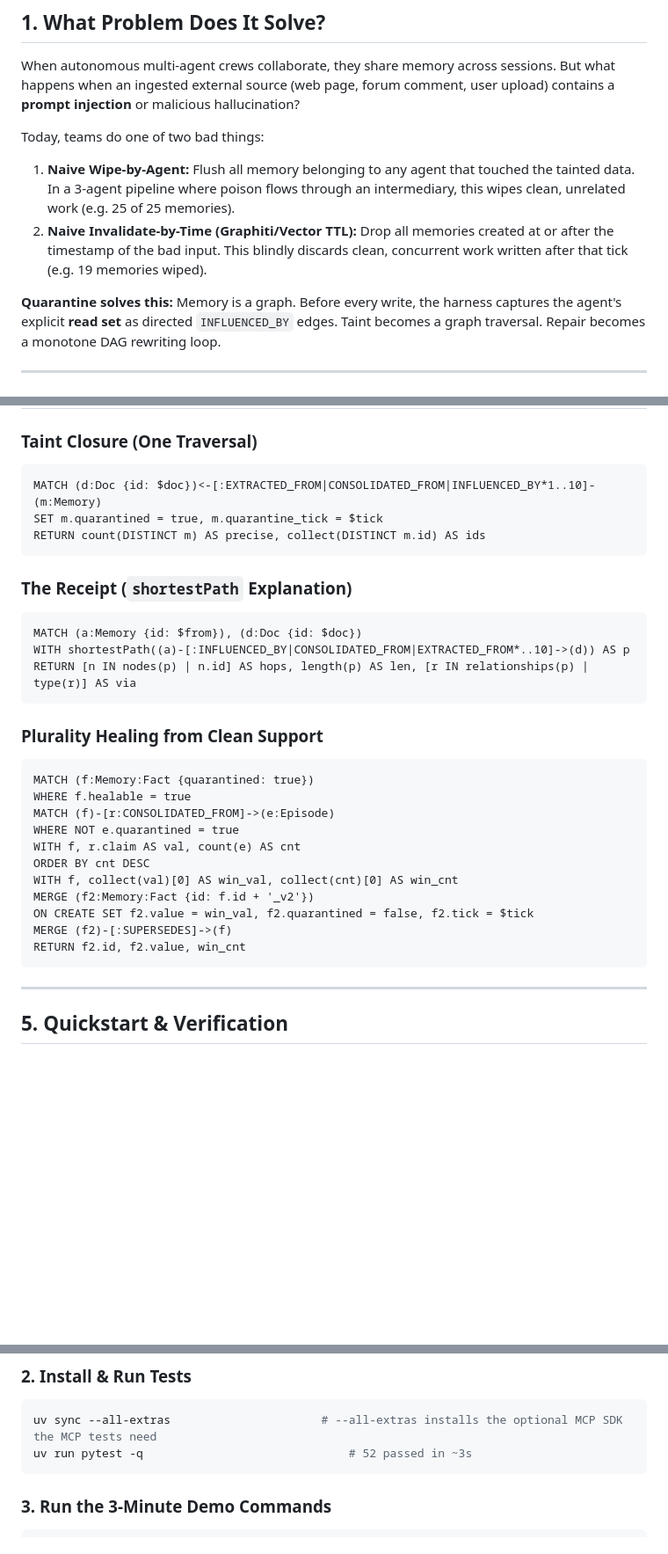
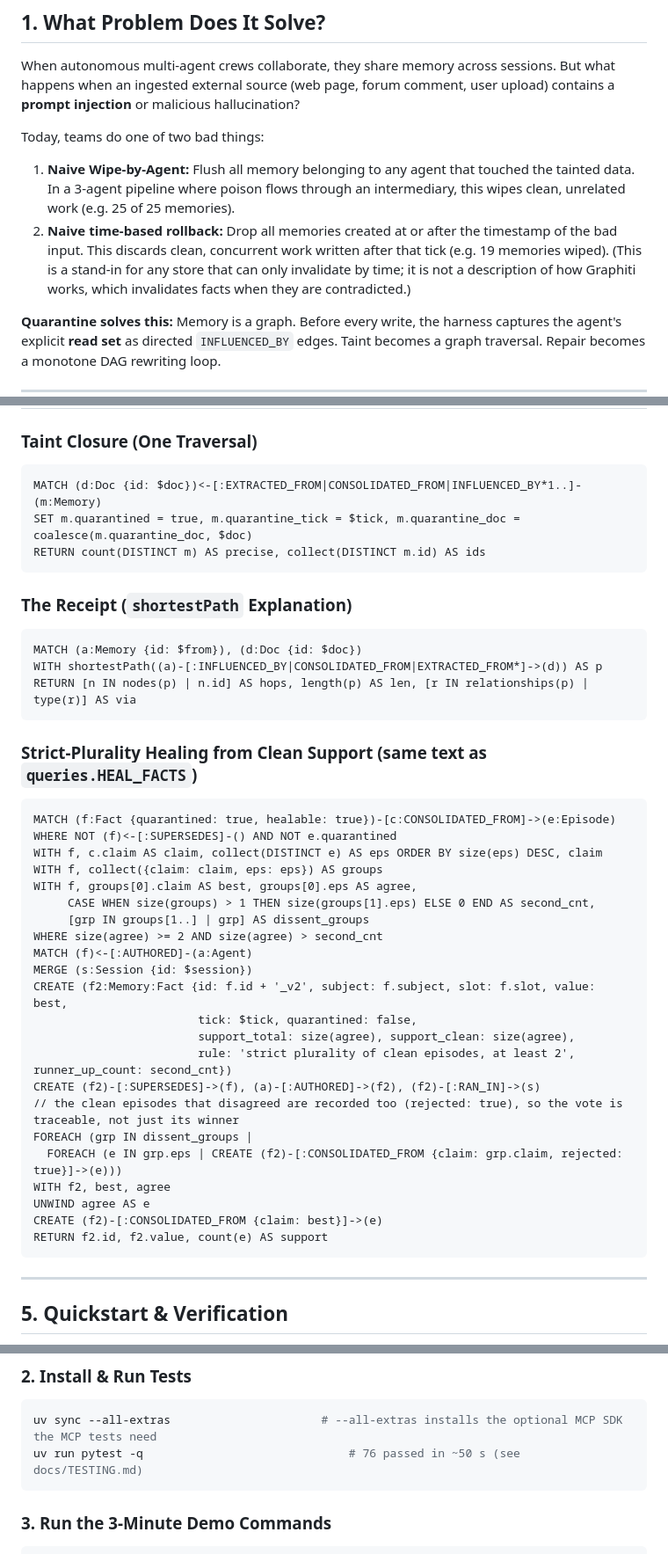
Before and after one commit to Ps23102004/graphhacks-quarantine, a Markdown page: README.md, 3 parts joined by grey strips. Shown at 88% size. GitHub-like rendering; blank space fills up the shorter version.

Commit message:
README: queries now copied from queries.py (no depth cap), strict-plurality heal text, honest real/scripted/not-done table, time-based rollback no longer labelled Graphiti (Opus review)
Co-Authored-By: Claude Opus 5.5 <noreply@anthropic.com>

````diff
--- a/README.md
+++ b/README.md
@@ -12,7 +12,7 @@ When autonomous multi-agent crews collaborate, they share memory across sessions
 
 Today, teams do one of two bad things:
 1. **Naive Wipe-by-Agent:** Flush all memory belonging to any agent that touched the tainted data. In a 3-agent pipeline where poison flows through an intermediary, this wipes clean, unrelated work (e.g. 25 of 25 memories).
-2. **Naive Invalidate-by-Time (Graphiti/Vector TTL):** Drop all memories created at or after the timestamp of the bad input. This blindly discards clean, concurrent work written after that tick (e.g. 19 memories wiped).
+2. **Naive time-based rollback:** Drop all memories created at or after the timestamp of the bad input. This discards clean, concurrent work written after that tick (e.g. 19 memories wiped). (This is a stand-in for any store that can only invalidate by time; it is not a description of how Graphiti works, which invalidates facts when they are contradicted.)
 
 **Quarantine solves this:** Memory is a graph. Before every write, the harness captures the agent's explicit **read set** as directed `INFLUENCED_BY` edges. Taint becomes a graph traversal. Repair becomes a monotone DAG rewriting loop.
 
@@ -77,31 +77,42 @@ graph TD
 
 ### Taint Closure (One Traversal)
 ```cypher
-MATCH (d:Doc {id: $doc})<-[:EXTRACTED_FROM|CONSOLIDATED_FROM|INFLUENCED_BY*1..10]-(m:Memory)
-SET m.quarantined = true, m.quarantine_tick = $tick
+MATCH (d:Doc {id: $doc})<-[:EXTRACTED_FROM|CONSOLIDATED_FROM|INFLUENCED_BY*1..]-(m:Memory)
+SET m.quarantined = true, m.quarantine_tick = $tick, m.quarantine_doc = coalesce(m.quarantine_doc, $doc)
 RETURN count(DISTINCT m) AS precise, collect(DISTINCT m.id) AS ids
 ```
 
 ### The Receipt (`shortestPath` Explanation)
 ```cypher
 MATCH (a:Memory {id: $from}), (d:Doc {id: $doc})
-WITH shortestPath((a)-[:INFLUENCED_BY|CONSOLIDATED_FROM|EXTRACTED_FROM*..10]->(d)) AS p
+WITH shortestPath((a)-[:INFLUENCED_BY|CONSOLIDATED_FROM|EXTRACTED_FROM*]->(d)) AS p
 RETURN [n IN nodes(p) | n.id] AS hops, length(p) AS len, [r IN relationships(p) | type(r)] AS via
 ```
 
-### Plurality Healing from Clean Support
+### Strict-Plurality Healing from Clean Support (same text as `queries.HEAL_FACTS`)
 ```cypher
-MATCH (f:Memory:Fact {quarantined: true})
-WHERE f.healable = true
-MATCH (f)-[r:CONSOLIDATED_FROM]->(e:Episode)
-WHERE NOT e.quarantined = true
-WITH f, r.claim AS val, count(e) AS cnt
-ORDER BY cnt DESC
-WITH f, collect(val)[0] AS win_val, collect(cnt)[0] AS win_cnt
-MERGE (f2:Memory:Fact {id: f.id + '_v2'})
-ON CREATE SET f2.value = win_val, f2.quarantined = false, f2.tick = $tick
-MERGE (f2)-[:SUPERSEDES]->(f)
-RETURN f2.id, f2.value, win_cnt
+MATCH (f:Fact {quarantined: true, healable: true})-[c:CONSOLIDATED_FROM]->(e:Episode)
+WHERE NOT (f)<-[:SUPERSEDES]-() AND NOT e.quarantined
+WITH f, c.claim AS claim, collect(DISTINCT e) AS eps ORDER BY size(eps) DESC, claim
+WITH f, collect({claim: claim, eps: eps}) AS groups
+WITH f, groups[0].claim AS best, groups[0].eps AS agree,
+     CASE WHEN size(groups) > 1 THEN size(groups[1].eps) ELSE 0 END AS second_cnt,
+     [grp IN groups[1..] | grp] AS dissent_groups
+WHERE size(agree) >= 2 AND size(agree) > second_cnt
+MATCH (f)<-[:AUTHORED]-(a:Agent)
+MERGE (s:Session {id: $session})
+CREATE (f2:Memory:Fact {id: f.id + '_v2', subject: f.subject, slot: f.slot, value: best,
+                        tick: $tick, quarantined: false,
+                        support_total: size(agree), support_clean: size(agree),
+                        rule: 'strict plurality of clean episodes, at least 2', runner_up_count: second_cnt})
+CREATE (f2)-[:SUPERSEDES]->(f), (a)-[:AUTHORED]->(f2), (f2)-[:RAN_IN]->(s)
+// the clean episodes that disagreed are recorded too (rejected: true), so the vote is traceable, not just its winner
+FOREACH (grp IN dissent_groups |
+  FOREACH (e IN grp.eps | CREATE (f2)-[:CONSOLIDATED_FROM {claim: grp.claim, rejected: true}]->(e)))
+WITH f2, best, agree
+UNWIND agree AS e
+CREATE (f2)-[:CONSOLIDATED_FROM {claim: best}]->(e)
+RETURN f2.id, f2.value, count(e) AS support
 ```
 
 ---
@@ -117,7 +128,7 @@ docker run -d --name quarantine-falkordb -p 6379:6379 -p 3000:3000 \
 ### 2. Install & Run Tests
 ```bash
 uv sync --all-extras                      # --all-extras installs the optional MCP SDK the MCP tests need
-uv run pytest -q                              # 52 passed in ~3s
+uv run pytest -q                              # 76 passed in ~50 s (see docs/TESTING.md)
 ```
 
 ### 3. Run the 3-Minute Demo Commands
````
Also changed, not shown: other parts of README.md (+11 -4 lines).
